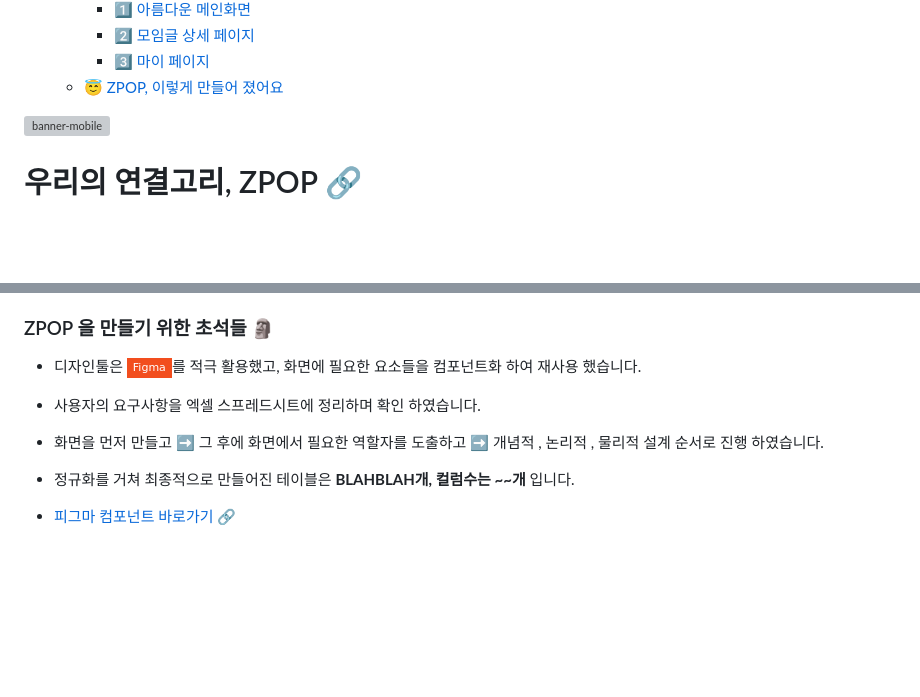
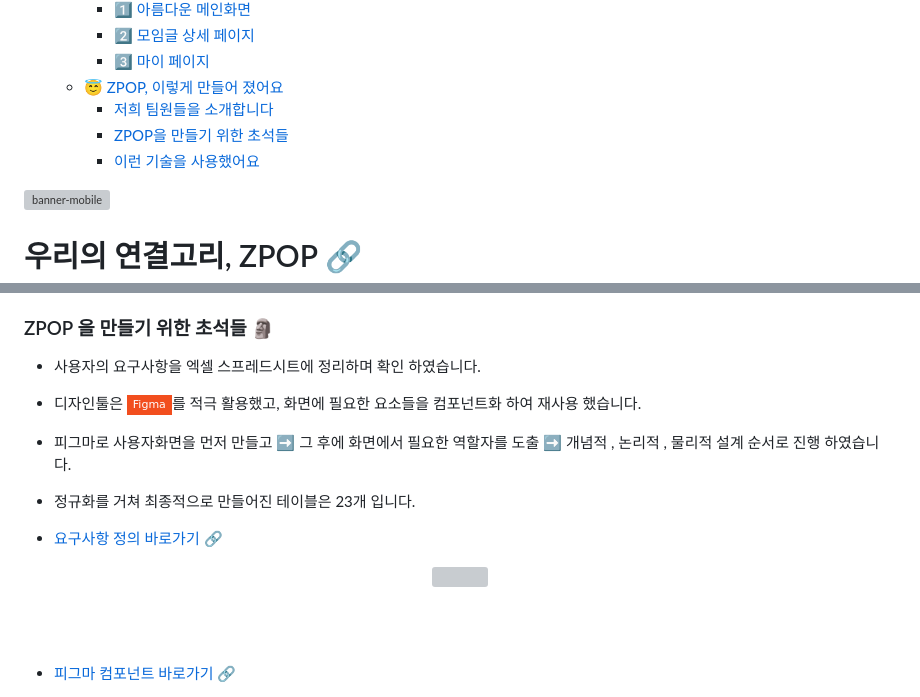
Before and after one commit to Z-P0P/ZPOP, a Markdown page: README.md, 2 parts joined by grey strips. Rendered like a GitHub page; badges without logos; blank space fills up the shorter version; grey boxes are pictures that could not be loaded.

```diff
--- a/README.md
+++ b/README.md
@@ -5,7 +5,9 @@
     + [2️⃣ 모임글 상세 페이지](#2%EF%B8%8F⃣-모임글-상세-페이지)
     + [3️⃣ 마이 페이지](#3%EF%B8%8F⃣-마이-페이지)
   * [😇 ZPOP, 이렇게 만들어 졌어요](#-zpop-이렇게-만들어-졌어요)
-
+    + [저희 팀원들을 소개합니다](#저희-팀원들을-소개합니다-)
+    + [ZPOP을 만들기 위한 초석들](#zpop-을-만들기-위한-초석들-)
+    + [이런 기술을 사용했어요](#이런-기술을-사용했어요-)
 
 ![banner-mobile](https://user-images.githubusercontent.com/112043767/211700312-f813576c-021c-4f95-bc31-246c9148a476.png)
 # 우리의 연결고리, ZPOP 🔗
@@ -123,10 +125,18 @@
 
  ### ZPOP 을 만들기 위한 초석들 🗿
 
+
+ - 사용자의 요구사항을 엑셀 스프레드시트에 정리하며 확인 하였습니다.
  - 디자인툴은 <img src="https://img.shields.io/badge/Figma-F24E1E?style=flat-square&logo=Figma&logoColor=white"/>를 적극 활용했고, 화면에 필요한 요소들을 컴포넌트화 하여 재사용 했습니다.
- - 사용자의 요구사항을 엑셀 스프레드시트에 정리하며 확인 하였습니다.
- - 화면을 먼저 만들고 ➡ 그 후에 화면에서 필요한 역할자를 도출하고 ➡ 개념적 , 논리적 , 물리적 설계 순서로 진행 하였습니다.
- - 정규화를 거쳐 최종적으로 만들어진 테이블은 **BLAHBLAH개, 컬럼수는 ~~개** 입니다.
+ - 피그마로 사용자화면을 먼저 만들고 ➡ 그 후에 화면에서 필요한 역할자를 도출 ➡ 개념적 , 논리적 , 물리적 설계 순서로 진행 하였습니다.
+ - 정규화를 거쳐 최종적으로 만들어진 테이블은 23개 입니다.
+
+
+-  [ 요구사항 정의 바로가기 🔗 ](https://docs.google.com/spreadsheets/d/1QLnvMP7997wVLx-a5OiTFW89l1vF0pdsxA09jqrmlWc/edit#gid=0 )
+
+<p align="center"> <img src="https://user-images.githubusercontent.com/112043767/215306831-d92b81b4-0ced-43ad-a09d-a2cab10b2c35.png"></p>
+
+<br /><br />
 
 
 -  [피그마 컴포넌트 바로가기 🔗 ](https://www.figma.com/file/Ug16ED7PmEvtBf8teRGQ4H/zpop?node-id=2276%3A11417)
```
Also changed, not shown: other parts of README.md (+8 -12 lines).
